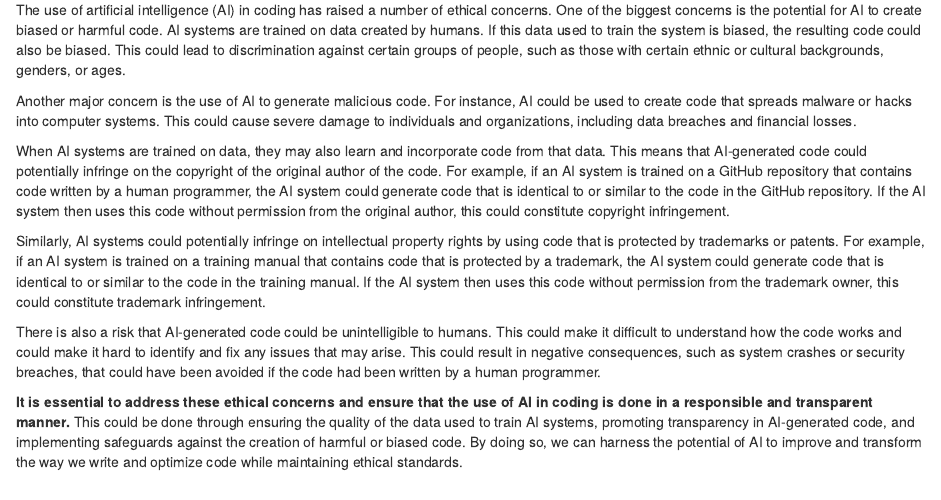
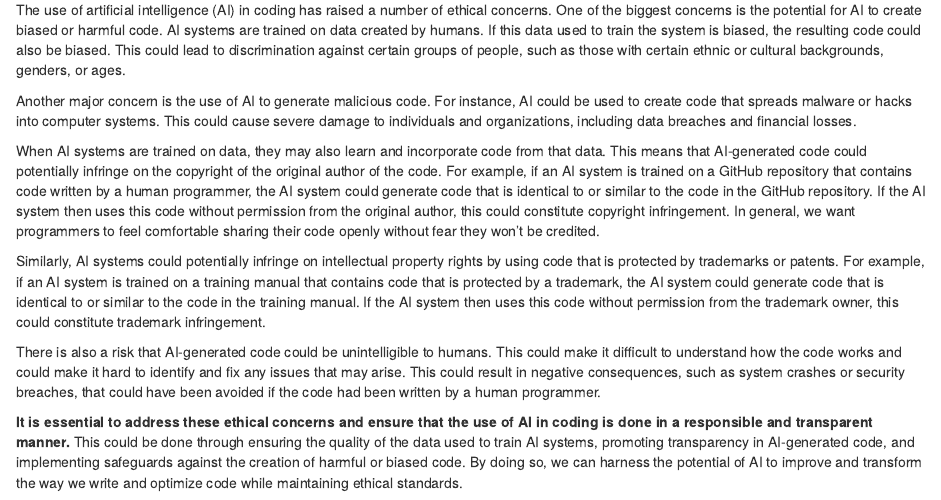
Before and after one commit to fhdsl/AI_for_Efficient_Programming, an R Markdown document (02-writing_code.Rmd): the page in a window 1100 px wide, from 720 px down. Rendered offline with R 4.5, knitr and Pandoc, with nearby package versions; drawn as R Markdown's standard HTML page in place of the format the file asks for; some code elsewhere in the file could not run offline.

Commit message:
Update 02-writing_code.Rmd
Co-authored-by: AM Hoffman <avamariehoffman@gmail.com>

```diff
--- a/02-writing_code.Rmd
+++ b/02-writing_code.Rmd
@@ -30,7 +30,7 @@ The use of artificial intelligence (AI) in coding has raised a number of ethical
 
 Another major concern is the use of AI to generate malicious code. For instance, AI could be used to create code that spreads malware or hacks into computer systems. This could cause severe damage to individuals and organizations, including data breaches and financial losses.
 
-When AI systems are trained on data, they may also learn and incorporate code from that data. This means that AI-generated code could potentially infringe on the copyright of the original author of the code. For example, if an AI system is trained on a GitHub repository that contains code written by a human programmer, the AI system could generate code that is identical to or similar to the code in the GitHub repository. If the AI system then uses this code without permission from the original author, this could constitute copyright infringement.
+When AI systems are trained on data, they may also learn and incorporate code from that data. This means that AI-generated code could potentially infringe on the copyright of the original author of the code. For example, if an AI system is trained on a GitHub repository that contains code written by a human programmer, the AI system could generate code that is identical to or similar to the code in the GitHub repository. If the AI system then uses this code without permission from the original author, this could constitute copyright infringement. In general, we want programmers to feel comfortable sharing their code openly without fear they won't be credited.
 
 Similarly, AI systems could potentially infringe on intellectual property rights by using code that is protected by trademarks or patents. For example, if an AI system is trained on a training manual that contains code that is protected by a trademark, the AI system could generate code that is identical to or similar to the code in the training manual. If the AI system then uses this code without permission from the trademark owner, this could constitute trademark infringement.
 
```
